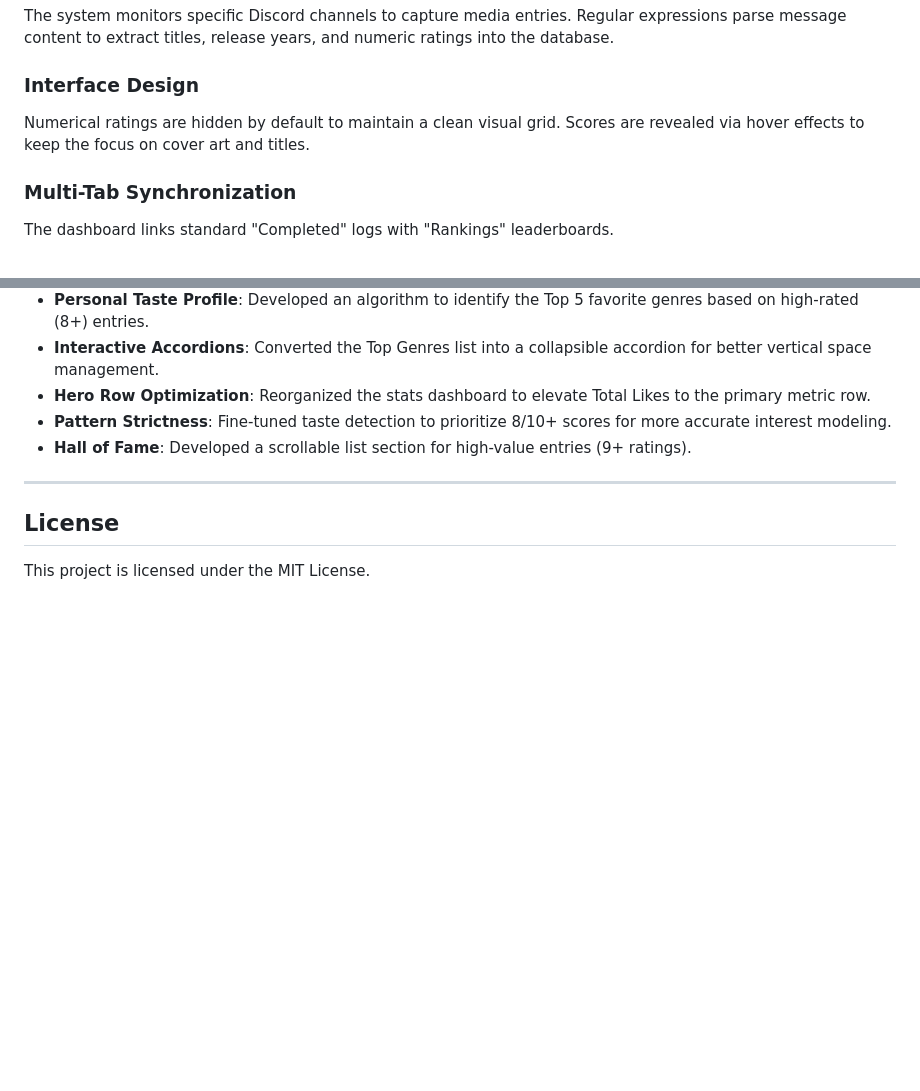
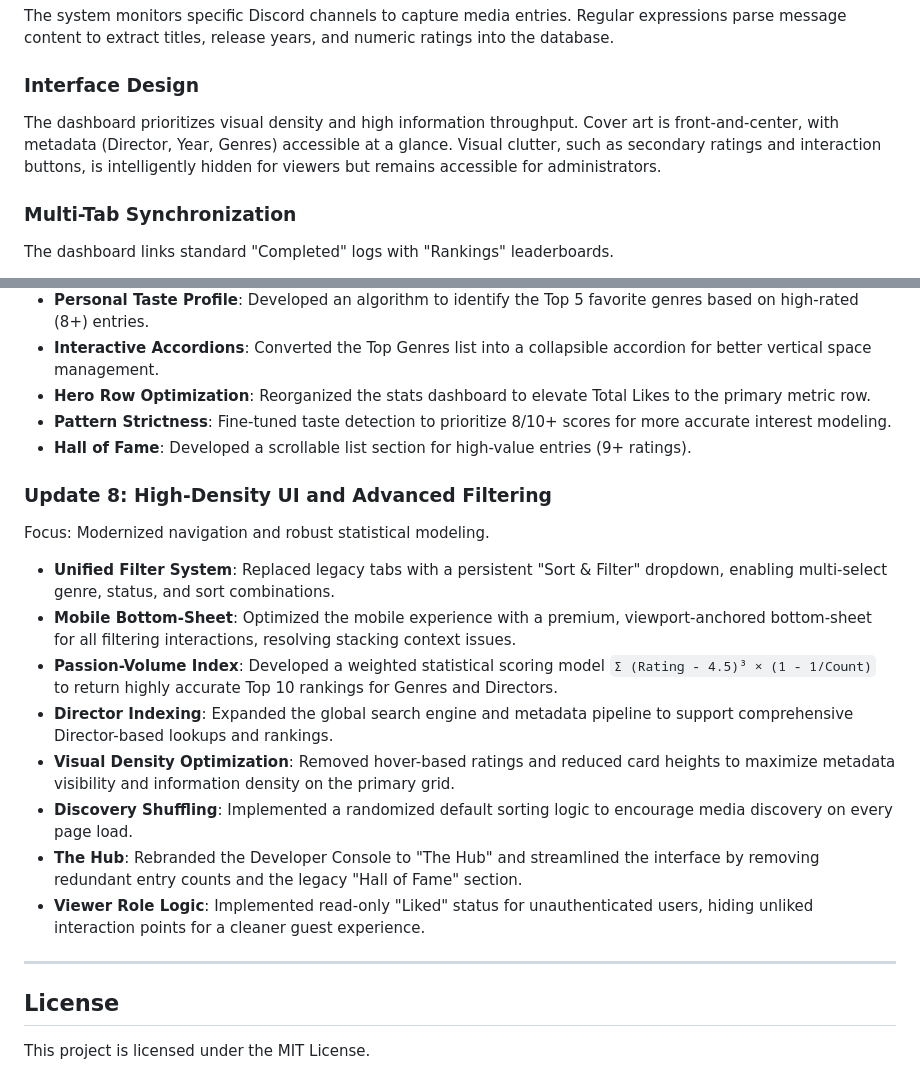
Before and after one commit to chamathdesilva1015/Silvas-Media-Tracker, a Markdown page: README.md, 2 parts joined by grey strips. GitHub-like rendering; blank space fills up the shorter version.

Commit message:
DOCS: Updated README with High-Density UI, Unified Filtering, and Passion-Volume Index details. (v172)

```diff
--- a/README.md
+++ b/README.md
@@ -25,7 +25,7 @@ The application utilizes a Python-based backend and a vanilla frontend stack:
 The system monitors specific Discord channels to capture media entries. Regular expressions parse message content to extract titles, release years, and numeric ratings into the database.
 
 ### Interface Design
-Numerical ratings are hidden by default to maintain a clean visual grid. Scores are revealed via hover effects to keep the focus on cover art and titles.
+The dashboard prioritizes visual density and high information throughput. Cover art is front-and-center, with metadata (Director, Year, Genres) accessible at a glance. Visual clutter, such as secondary ratings and interaction buttons, is intelligently hidden for viewers but remains accessible for administrators.
 
 ### Multi-Tab Synchronization
 The dashboard links standard "Completed" logs with "Rankings" leaderboards.
@@ -150,6 +150,18 @@ Focus: Predictive metrics and interactive dashboard logic.
 - **Pattern Strictness**: Fine-tuned taste detection to prioritize 8/10+ scores for more accurate interest modeling.
 - **Hall of Fame**: Developed a scrollable list section for high-value entries (9+ ratings).
 
+### Update 8: High-Density UI and Advanced Filtering
+Focus: Modernized navigation and robust statistical modeling.
+
+- **Unified Filter System**: Replaced legacy tabs with a persistent "Sort & Filter" dropdown, enabling multi-select genre, status, and sort combinations.
+- **Mobile Bottom-Sheet**: Optimized the mobile experience with a premium, viewport-anchored bottom-sheet for all filtering interactions, resolving stacking context issues.
+- **Passion-Volume Index**: Developed a weighted statistical scoring model `Σ (Rating - 4.5)³ × (1 - 1/Count)` to return highly accurate Top 10 rankings for Genres and Directors.
+- **Director Indexing**: Expanded the global search engine and metadata pipeline to support comprehensive Director-based lookups and rankings.
+- **Visual Density Optimization**: Removed hover-based ratings and reduced card heights to maximize metadata visibility and information density on the primary grid.
+- **Discovery Shuffling**: Implemented a randomized default sorting logic to encourage media discovery on every page load.
+- **The Hub**: Rebranded the Developer Console to "The Hub" and streamlined the interface by removing redundant entry counts and the legacy "Hall of Fame" section.
+- **Viewer Role Logic**: Implemented read-only "Liked" status for unauthenticated users, hiding unliked interaction points for a cleaner guest experience.
+
 ---
 
 ## License
```
